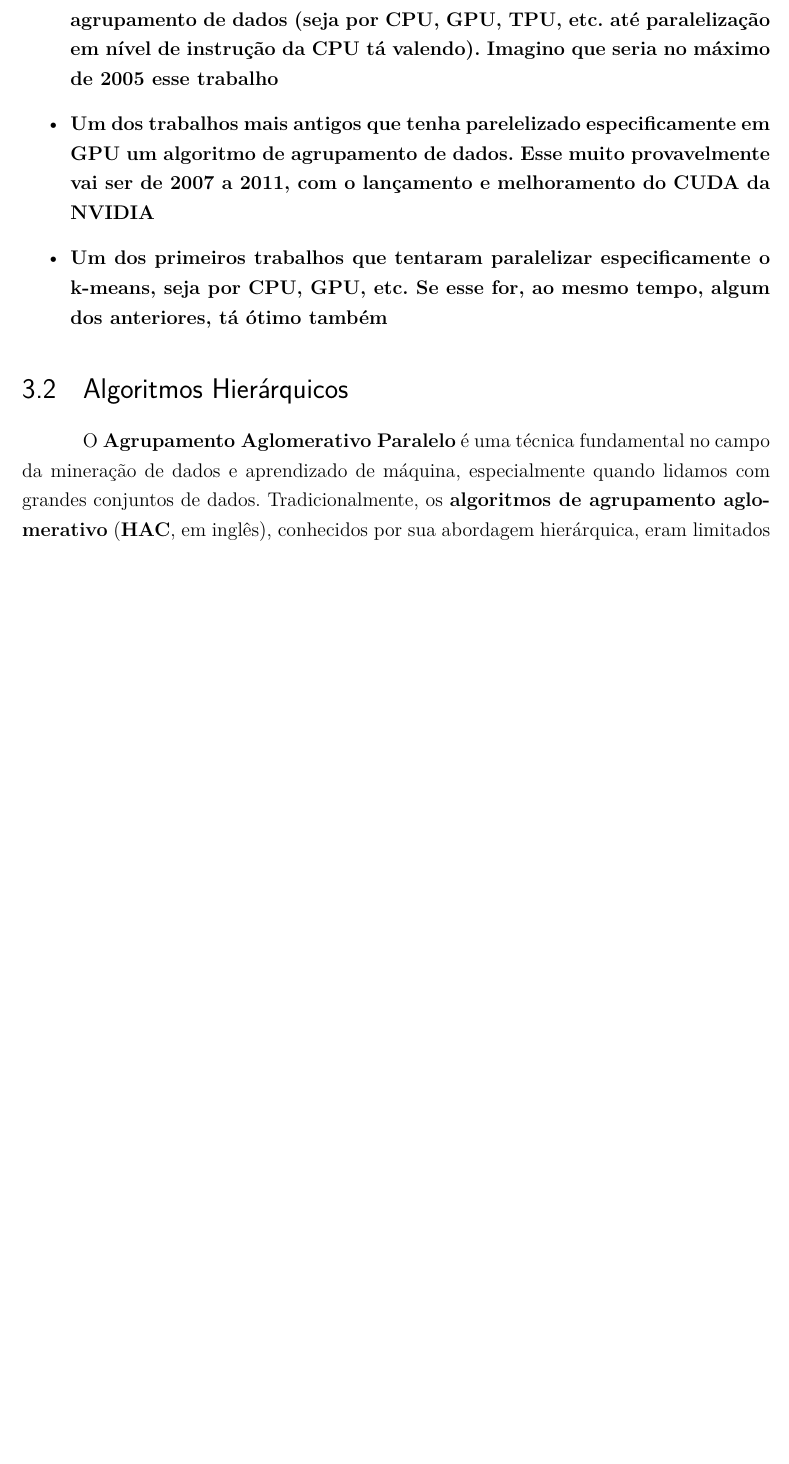
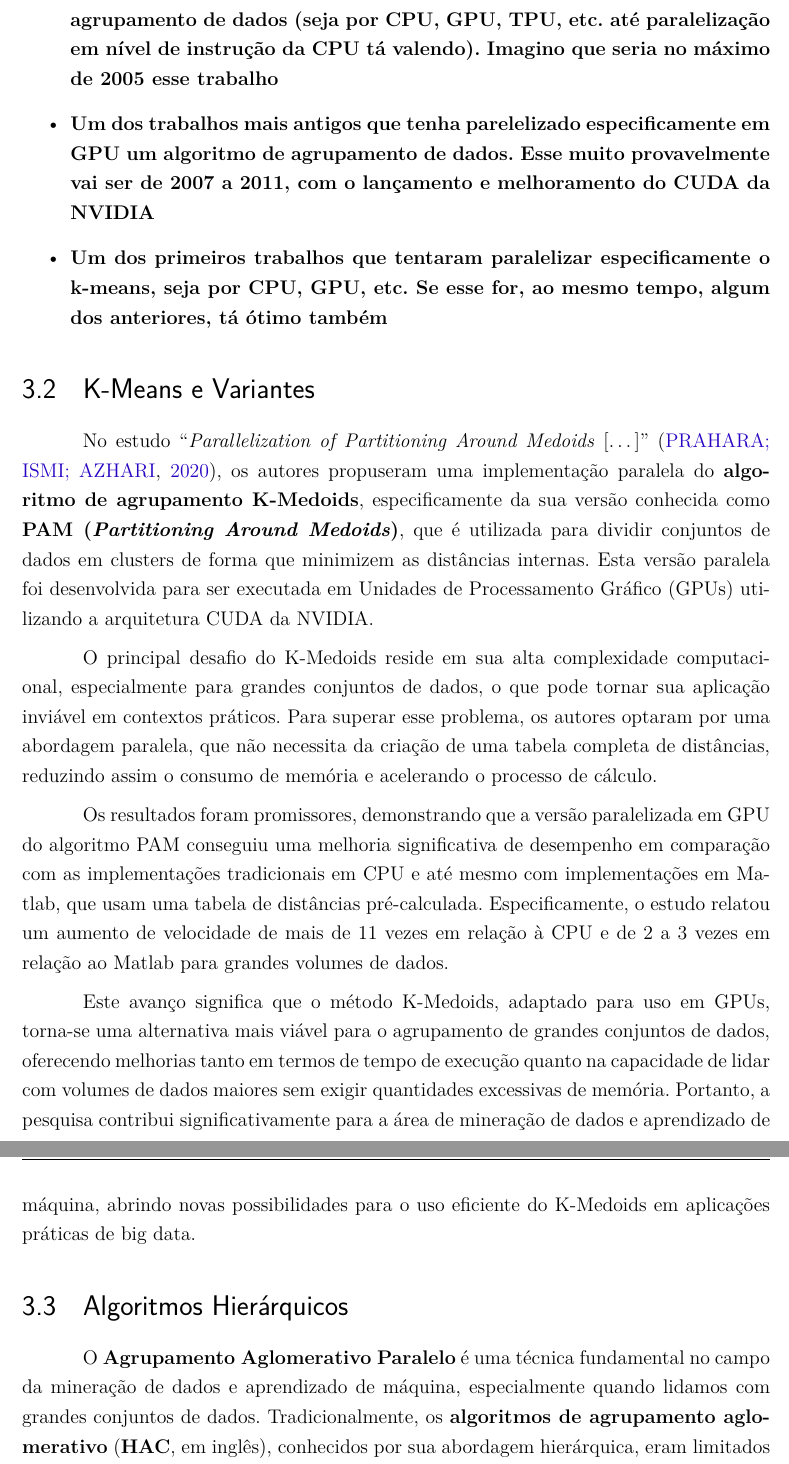
Before and after one commit to vinivosh/ufu-tcc2, a LaTeX thesis (monografia/monografia-main.tex): part of page 24 of 38 before the commit and two parts of pages 24 and 25 of 39 after it, the two joined at a grey line, cut so that both start at the same text, the shorter picture padded with empty space. Compiled offline with pdfLaTeX.

Commit message:
Iniciar seção 3.2 K-Means e Variantes
Nova seção no capítulo 3, Levant. do Estado da Arte! Mais estudos serão adicionados ainda

```diff
--- a/monografia/monografia-main.tex
+++ b/monografia/monografia-main.tex
@@ -599,6 +599,20 @@ As pesquisas aqui resumidas buscam explorar a história da paralelização de al
 
 % * ####################################
 
+\section{K-Means e Variantes}
+
+No estudo \enquote{\textit{Parallelization of Partitioning Around Medoids} [\dots]} \cite{pamKMedoids2020}, os autores propuseram uma implementação paralela do \textbf{algoritmo de agrupamento K-Medoids}, especificamente da sua versão conhecida como \textbf{PAM (\textit{Partitioning Around Medoids})}, que é utilizada para dividir conjuntos de dados em clusters de forma que minimizem as distâncias internas. Esta versão paralela foi desenvolvida para ser executada em Unidades de Processamento Gráfico (GPUs) utilizando a arquitetura CUDA da NVIDIA.
+
+O principal desafio do K-Medoids reside em sua alta complexidade computacional, especialmente para grandes conjuntos de dados, o que pode tornar sua aplicação inviável em contextos práticos. Para superar esse problema, os autores optaram por uma abordagem paralela, que não necessita da criação de uma tabela completa de distâncias, reduzindo assim o consumo de memória e acelerando o processo de cálculo.
+
+Os resultados foram promissores, demonstrando que a versão paralelizada em GPU do algoritmo PAM conseguiu uma melhoria significativa de desempenho em comparação com as implementações tradicionais em CPU e até mesmo com implementações em Matlab, que usam uma tabela de distâncias pré-calculada. Especificamente, o estudo relatou um aumento de velocidade de mais de 11 vezes em relação à CPU e de 2 a 3 vezes em relação ao Matlab para grandes volumes de dados.
+
+Este avanço significa que o método K-Medoids, adaptado para uso em GPUs, torna-se uma alternativa mais viável para o agrupamento de grandes conjuntos de dados, oferecendo melhorias tanto em termos de tempo de execução quanto na capacidade de lidar com volumes de dados maiores sem exigir quantidades excessivas de memória. Portanto, a pesquisa contribui significativamente para a área de mineração de dados e aprendizado de máquina, abrindo novas possibilidades para o uso eficiente do K-Medoids em aplicações práticas de big data.
+
+
+
+% * ####################################
+
 \section{Algoritmos Hierárquicos}
 
 O \textbf{Agrupamento Aglomerativo Paralelo} é uma técnica fundamental no campo da mineração de dados e aprendizado de máquina, especialmente quando lidamos com grandes conjuntos de dados. Tradicionalmente, os \textbf{algoritmos de agrupamento aglomerativo} (\textbf{HAC}, em inglês), conhecidos por sua abordagem hierárquica, eram limitados pela capacidade computacional e de memória das máquinas. Com a evolução da computação paralela, surgiu a necessidade de adaptar estes algoritmos para ambientes onde múltiplos processos podem ser executados simultaneamente, melhorando significativamente a eficiência e a escalabilidade do agrupamento de grandes quantidades de instâncias.
```
Also changed, not shown: monografia/monografia-main.pdf, monografia/monografia-main.tex (2 more changed lines).
